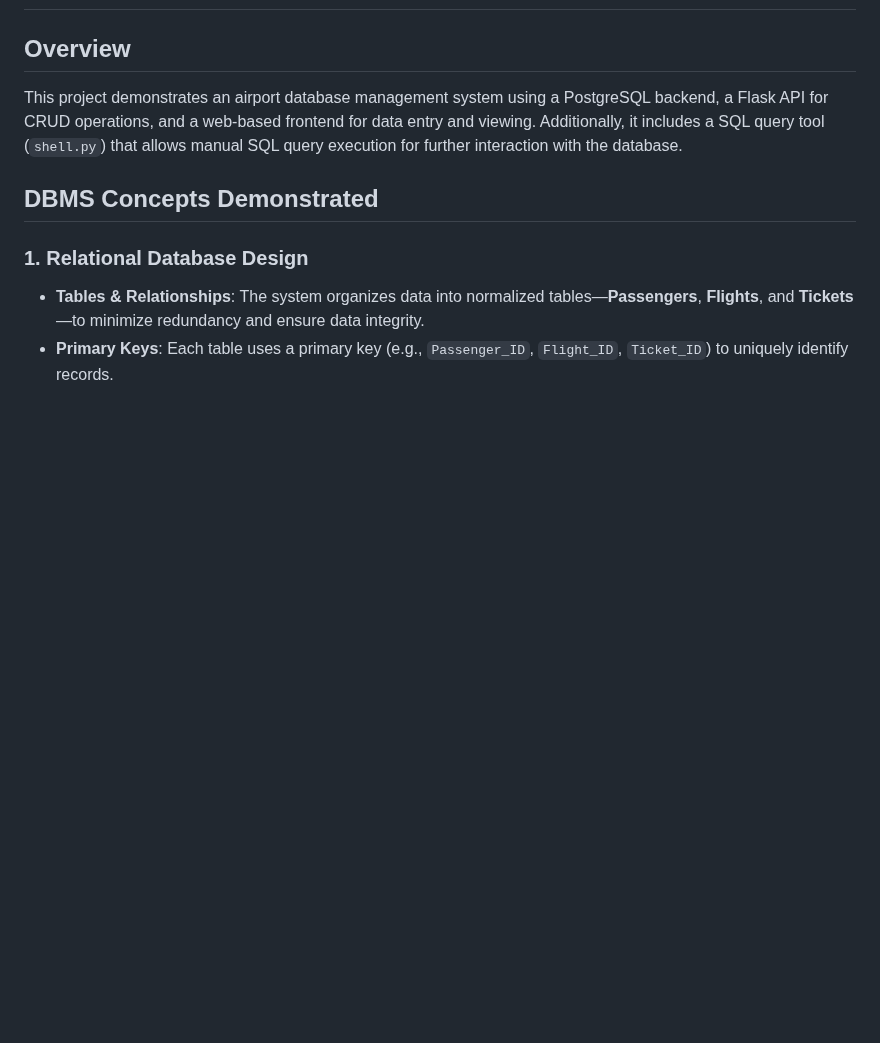
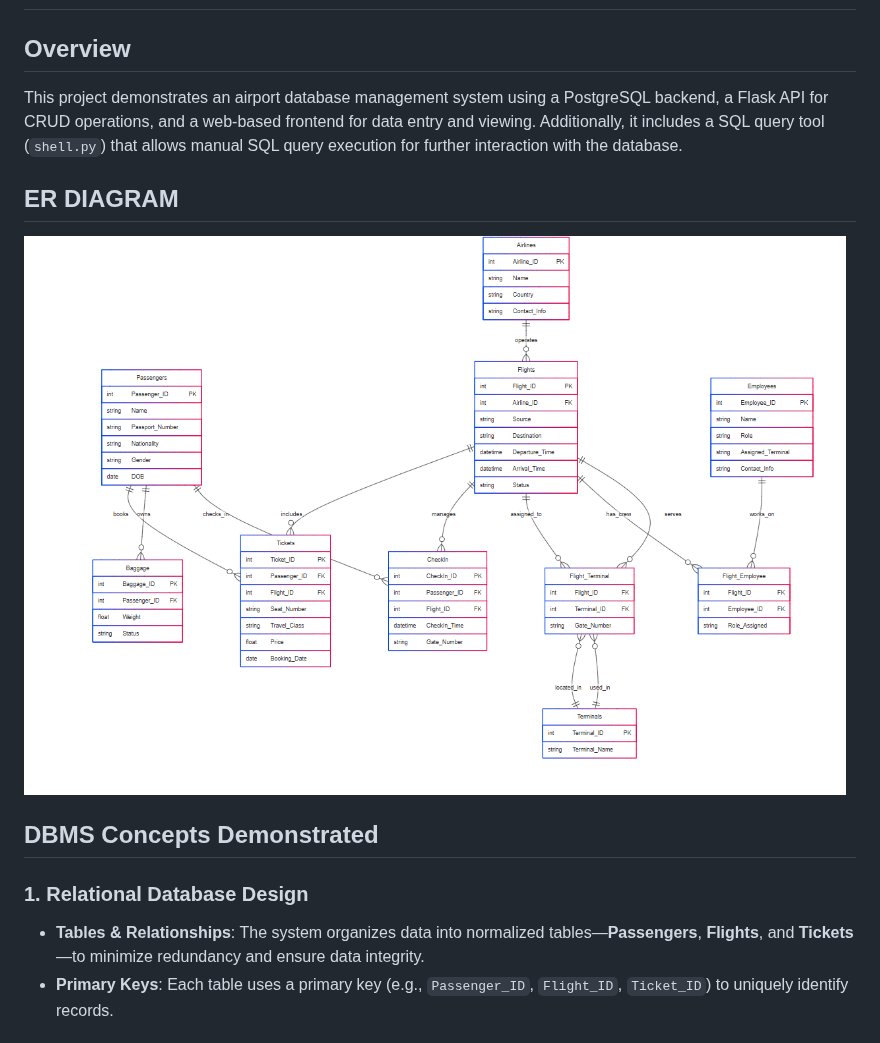
Before and after one commit to nottarun7/Airport_Management_System_DBMS, a Markdown page: README.md, the part around the change. GitHub-like rendering; blank space fills up the shorter version.

```diff
--- a/README.md
+++ b/README.md
@@ -3,6 +3,8 @@
 ## Overview
 This project demonstrates an airport database management system using a PostgreSQL backend, a Flask API for CRUD operations, and a web-based frontend for data entry and viewing. Additionally, it includes a SQL query tool (`shell.py`) that allows manual SQL query execution for further interaction with the database.
 
+## ER DIAGRAM
+![er_diagram](./images/er_diagram1.png)
 ## DBMS Concepts Demonstrated
 
 ### 1. Relational Database Design
```
